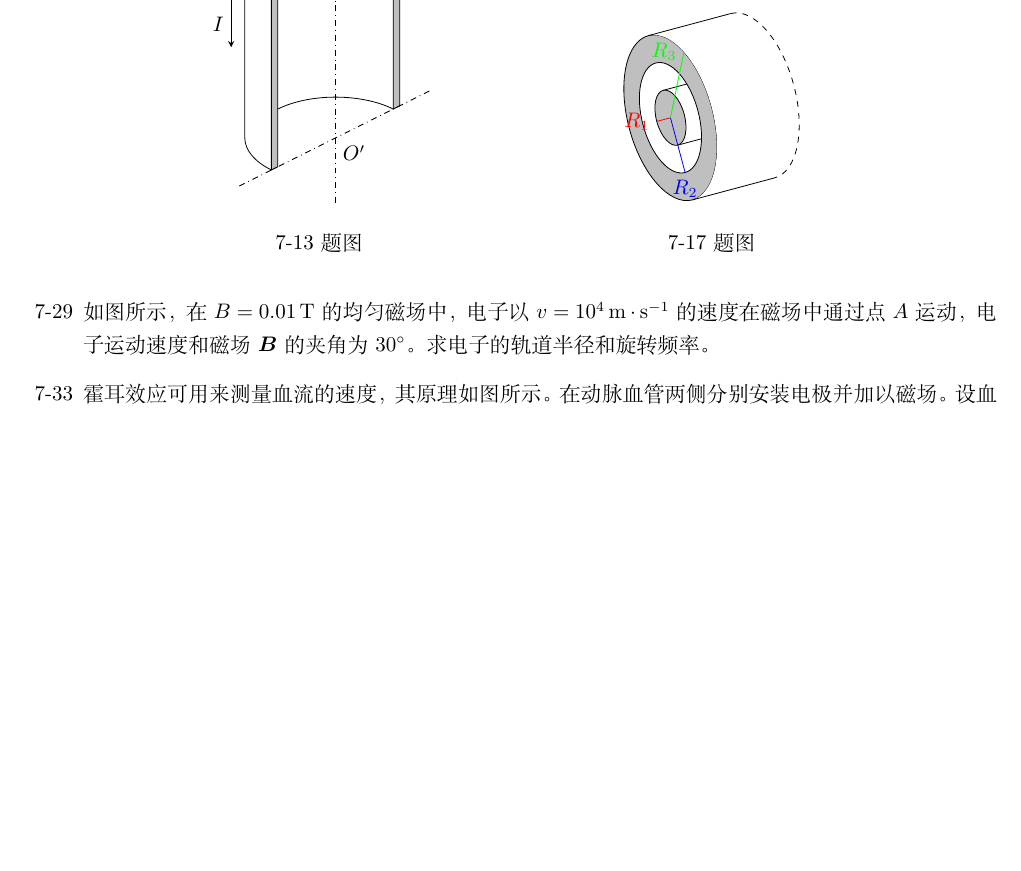
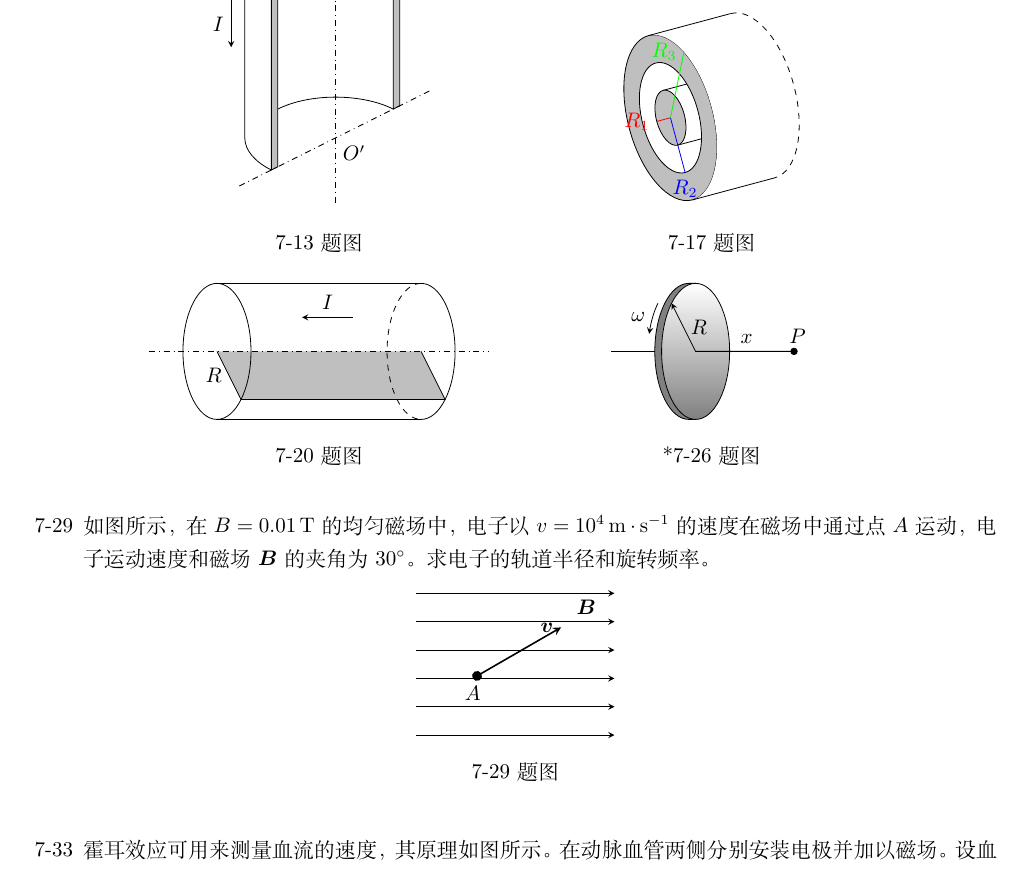
Before and after one commit to sevenyew/--, a LaTeX document (第7章 恒定磁场/第7章 恒定磁场.tex): part of page 2 of 3, cut so that both start at the same text, the shorter picture padded with empty space. Compiled offline with XeLaTeX.

Commit message:
Update figures of Chapter 7

```diff
--- a/第7章 恒定磁场/第7章 恒定磁场.tex
+++ b/第7章 恒定磁场/第7章 恒定磁场.tex
@@ -187,6 +187,35 @@
         试计算以下各处的磁感强度：（1）\(r<R_1\)；（2）\(R_1<r<R_2\)；（3）\(R_2<r<R_1\)；（4）\(r>R_3\)。画出\(B-r\)图线。
 
     \item[\mlabel{itm:20}{7-20}] 电流\(I\)均匀地流过半径为\(R\)的圆形长直导线，试计算单位长度导线中通过图中所示剖面的磁通量。
+    \begin{figure}[htb]
+        \centering
+        \begin{minipage}[b]{0.4\textwidth}
+            \centering
+            \begin{tikzpicture}[scale=0.6]
+                [dashdotted/.style={dash pattern={on 15pt off 2pt on 2pt off 2pt}}]
+                \draw[fill=lightgray] (0,0) -- node[left]{\(R\)} ++(-45:1 and 2) -- ++(6,0) -- (6,0);
+                \draw (0,0) ellipse (1 and 2);
+                \draw[dashed] (6,0)++(90:1 and 2) arc (90:270:1 and 2);
+                \draw (6,0)++(90:1 and 2) arc (90:-90:1 and 2);
+                \draw (0,2) -- +(6,0);
+                \draw (0,-2) -- +(6,0);
+                \draw[dashdotted] (-2,0) --+(10,0);
+                \draw[-stealth] (4,1) -- node[above]{\(I\)} (2.5,1);
+            \end{tikzpicture}
+            \caption{\ref{itm:20} 题图}
+        \end{minipage}
+        \begin{minipage}[b]{0.4\textwidth}
+            \centering
+            \begin{tikzpicture}[scale=0.6]
+                \draw (0,0) -- (-2.5,0);
+                \draw[fill=gray] (90:1 and 2) -- ++(-0.2,0) arc (90:270:1 and 2) -- ++(0.2,0);
+                \draw[top color= white,bottom color = gray] (0,0) ellipse (1 and 2);
+                \draw[Circle-stealth] (3,0) node[above]{\(P\)} -- node[above]{\(x\)} (0,0) -- node[right]{\(R\)} (135:1 and 2);
+                \draw[-stealth] (135:1 and 2)++(-0.4,0) arc (135:165:1 and 2) node[midway,left]{\(\omega\)};
+            \end{tikzpicture}
+            \caption{\ref{itm:26} 题图}
+        \end{minipage}
+    \end{figure}
 
     \item[7-22] 设有两无限大平行载流平面，它们的电流面密度均为\(j\)，电流流向相反，求：（1）两载流平面之间的磁感强度；（2）两载流平面之外空间
         的磁感强度。
@@ -196,6 +225,19 @@
 
     \item[\mlabel{itm:29}{7-29}] 如图所示，在\(B=\csi{0.01}{\tesla}\)的均匀磁场中，电子以\(v=\csi{e4}{\m\per\s}\)的速度在磁场中通过点\(A\)运动，
         电子运动速度和磁场\(\bm{B}\)的夹角为 \ang{30}。求电子的轨道半径和旋转频率。
+        \begin{figure}[htb]
+            \centering
+            \begin{minipage}[b]{0.4\textwidth}
+                \centering
+                \begin{tikzpicture}
+                    \foreach \x in {0,0.5,...,2.5}
+                        \draw[-stealth] (0,\x) -- ++(3.5,0);
+                    \draw[thick,Circle-stealth] (1,1) node[below]{\(A\)} -- ++(30:1.8) node[left]{\(\bm{v}\)};
+                    \node[above] at (3,2) {\(\bm{B}\)};
+                \end{tikzpicture}
+                \caption{\ref{itm:29} 题图}
+            \end{minipage}
+        \end{figure}
 
     \item[\mlabel{itm:33}{7-33}] 霍耳效应可用来测量血流的速度，其原理如图所示。在动脉血管两侧分别安装电极并加以磁场。
         设血管直径为\csi{2.0}{\mm}，磁感强度为\csi{0.080}{\tesla}，毫伏表测出血管上下两端的电压为\csi{0.10}{\mV}，
```
Also changed, not shown: 1 other file.
